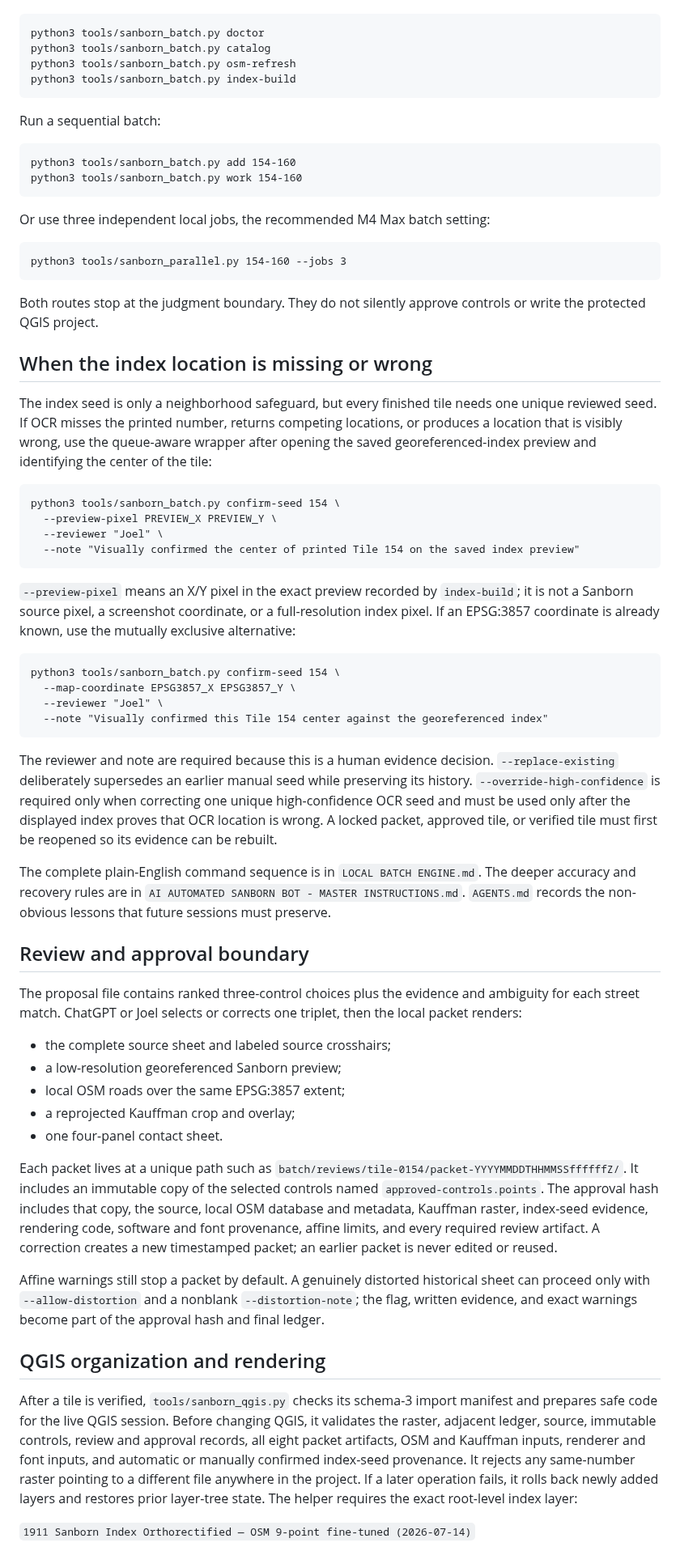
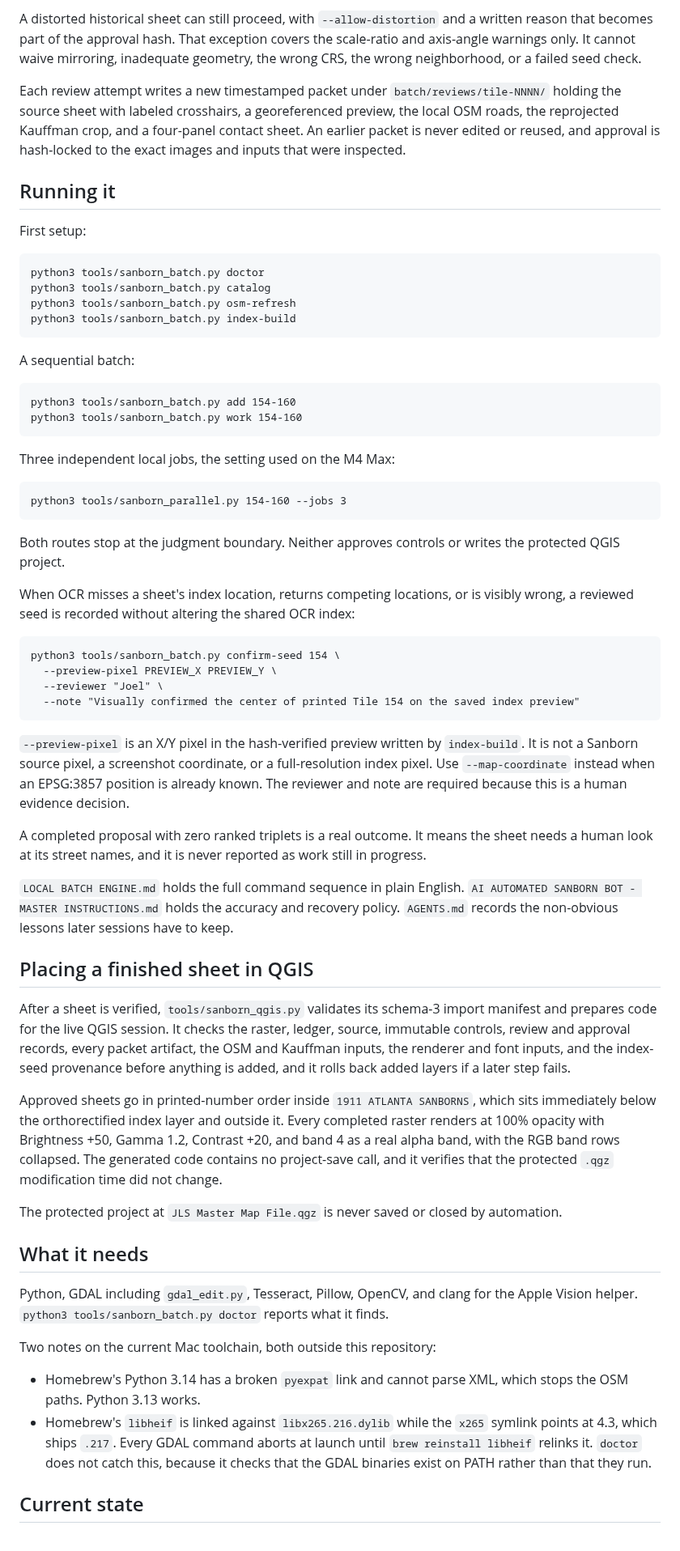
Before and after one commit to silvermanphoto/jls-ai-automated-sanborn-bot, a Markdown page: README.md, the part around one of its changes. Shown at 81% size. Drawn GitHub-style.

```diff
--- a/README.md
+++ b/README.md
@@ -26,57 +84,83 @@ The first setup is:
+A distorted historical sheet can still proceed, with `--allow-distortion` and a written
+reason that becomes part of the approval hash. That exception covers the scale-ratio and
+axis-angle warnings only. It cannot waive mirroring, inadequate geometry, the wrong CRS, the
+wrong neighborhood, or a failed seed check.
+
+Each review attempt writes a new timestamped packet under `batch/reviews/tile-NNNN/` holding the
+source sheet with labeled crosshairs, a georeferenced preview, the local OSM roads, the
+reprojected Kauffman crop, and a four-panel contact sheet. An earlier packet is never edited or
+reused, and approval is hash-locked to the exact images and inputs that were inspected.
+
+## Running it
+
+First setup:
 
     python3 tools/sanborn_batch.py doctor
     python3 tools/sanborn_batch.py catalog
     python3 tools/sanborn_batch.py osm-refresh
     python3 tools/sanborn_batch.py index-build
 
-Run a sequential batch:
+A sequential batch:
 
     python3 tools/sanborn_batch.py add 154-160
     python3 tools/sanborn_batch.py work 154-160
 
-Or use three independent local jobs, the recommended M4 Max batch setting:
+Three independent local jobs, the setting used on the M4 Max:
 
     python3 tools/sanborn_parallel.py 154-160 --jobs 3
 
-Both routes stop at the judgment boundary. They do not silently approve controls or write the protected QGIS project.
+Both routes stop at the judgment boundary. Neither approves controls or writes the protected
+QGIS project.
 
-## When the index location is missing or wrong
-
-The index seed is only a neighborhood safeguard, but every finished tile needs one unique reviewed seed. If OCR misses the printed number, returns competing locations, or produces a location that is visibly wrong, use the queue-aware wrapper after opening the saved georeferenced-index preview and identifying the center of the tile:
+When OCR misses a sheet's index location, returns competing locations, or is visibly wrong, a
+reviewed seed is recorded without altering the shared OCR index:
 
     python3 tools/sanborn_batch.py confirm-seed 154 \
       --preview-pixel PREVIEW_X PREVIEW_Y \
       --reviewer "Joel" \
       --note "Visually confirmed the center of printed Tile 154 on the saved index preview"
 
-`--preview-pixel` means an X/Y pixel in the exact preview recorded by `index-build`; it is not a Sanborn source pixel, a screenshot coordinate, or a full-resolution index pixel. If an EPSG:3857 coordinate is already known, use the mutually exclusive alternative:
+`--preview-pixel` is an X/Y pixel in the hash-verified preview written by `index-build`. It is
+not a Sanborn source pixel, a screenshot coordinate, or a full-resolution index pixel. Use
+`--map-coordinate` instead when an EPSG:3857 position is already known. The reviewer and note
+are required because this is a human evidence decision.
 
-    python3 tools/sanborn_batch.py confirm-seed 154 \
-      --map-coordinate EPSG3857_X EPSG3857_Y \
-      --reviewer "Joel" \
-      --note "Visually confirmed this Tile 154 center against the georeferenced index"
+A completed proposal with zero ranked triplets is a real outcome. It means the sheet needs a
+human look at its street names, and it is never reported as work still in progress.
 
-The reviewer and note are required because this is a human evidence decision. `--replace-existing` deliberately supersedes an earlier manual seed while preserving its history. `--override-high-confidence` is required only when correcting one unique high-confidence OCR seed and must be used only after the displayed index proves that OCR location is wrong. A locked packet, approved tile, or verified tile must first be reopened so its evidence can be rebuilt.
+`LOCAL BATCH ENGINE.md` holds the full command sequence in plain English.
+`AI AUTOMATED SANBORN BOT - MASTER INSTRUCTIONS.md` holds the accuracy and recovery policy.
+`AGENTS.md` records the non-obvious lessons later sessions have to keep.
 
-The complete plain-English command sequence is in `LOCAL BATCH ENGINE.md`. The deeper accuracy and recovery rules are in `AI AUTOMATED SANBORN BOT - MASTER INSTRUCTIONS.md`. `AGENTS.md` records the non-obvious lessons that future sessions must preserve.
+## Placing a finished sheet in QGIS
 
-## Review and approval boundary
+After a sheet is verified, `tools/sanborn_qgis.py` validates its schema-3 import manifest and
+prepares code for the live QGIS session. It checks the raster, ledger, source, immutable
+controls, review and approval records, every packet artifact, the OSM and Kauffman inputs, the
+renderer and font inputs, and the index-seed provenance before anything is added, and it rolls
+back added layers if a later step fails.
 
-The proposal file contains ranked three-control choices plus the evidence and ambiguity for each street match. ChatGPT or Joel selects or corrects one triplet, then the local packet renders:
+Approved sheets go in printed-number order inside `1911 ATLANTA SANBORNS`, which sits
+immediately below the orthorectified index layer and outside it. Every completed raster renders
+at 100% opacity with Brightness +50, Gamma 1.2, Contrast +20, and band 4 as a real alpha band,
+with the RGB band rows collapsed. The generated code contains no project-save call, and it
+verifies that the protected `.qgz` modification time did not change.
 
-- the complete source sheet and labeled source crosshairs;
-- a low-resolution georeferenced Sanborn preview;
-- local OSM roads over the same EPSG:3857 extent;
-- a reprojected Kauffman crop and overlay;
-- one four-panel contact sheet.
+The protected project at `JLS Master Map File.qgz` is never saved or closed by automation.
 
-Each packet lives at a unique path such as `batch/reviews/tile-0154/packet-YYYYMMDDTHHMMSSffffffZ/`. It includes an immutable copy of the selected controls named `approved-controls.points`. The approval hash includes that copy, the source, local OSM database and metadata, Kauffman raster, index-seed evidence, rendering code, software and font provenance, affine limits, and every required review artifact. A correction creates a new timestamped packet; an earlier packet is never edited or reused.
+## What it needs
 
-Affine warnings still stop a packet by default. A genuinely distorted historical sheet can proceed only with `--allow-distortion` and a nonblank `--distortion-note`; the flag, written evidence, and exact warnings become part of the approval hash and final ledger.
+Python, GDAL including `gdal_edit.py`, Tesseract, Pillow, OpenCV, and clang for the Apple Vision
+helper. `python3 tools/sanborn_batch.py doctor` reports what it finds.
 
-## QGIS organization and rendering
+Two notes on the current Mac toolchain, both outside this repository:
 
-After a tile is verified, `tools/sanborn_qgis.py` checks its schema-3 import manifest and prepares safe code for the live QGIS session. Before changing QGIS, it validates the raster, adjacent ledger, source, immutable controls, review and approval records, all eight packet artifacts, OSM and Kauffman inputs, renderer and font inputs, and automatic or manually confirmed index-seed provenance. It rejects any same-number raster pointing to a different file anywhere in the project. If a later operation fails, it rolls back newly added layers and restores prior layer-tree state. The helper requires the exact root-level index layer:
+- Homebrew's Python 3.14 has a broken `pyexpat` link and cannot parse XML, which stops the OSM
+  paths. Python 3.13 works.
+- Homebrew's `libheif` is linked against `libx265.216.dylib` while the `x265` symlink points at
+  4.3, which ships `.217`. Every GDAL command aborts at launch until `brew reinstall libheif`
+  relinks it. `doctor` does not catch this, because it checks that the GDAL binaries exist on
+  PATH rather than that they run.
 
-`1911 Sanborn Index Orthorectified — OSM 9-point fine-tuned (2026-07-14)`
+## Current state
 
```
Also changed, not shown: other parts of README.md (+97 -40 lines), AGENTS.md (+16 -0 lines), CLAUDE.md (+1 -1 lines), docs/images/summerhill-footprints-detail.jpg (added), docs/images/summerhill-sheets-over-the-connector.jpg (added).
